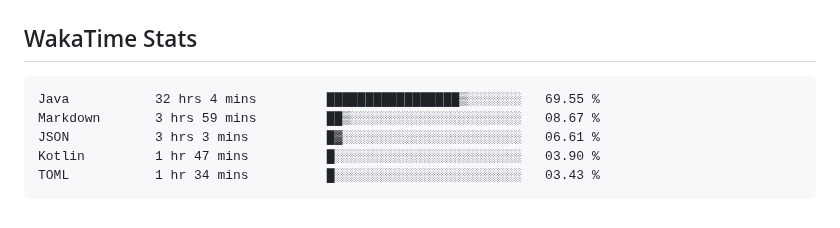
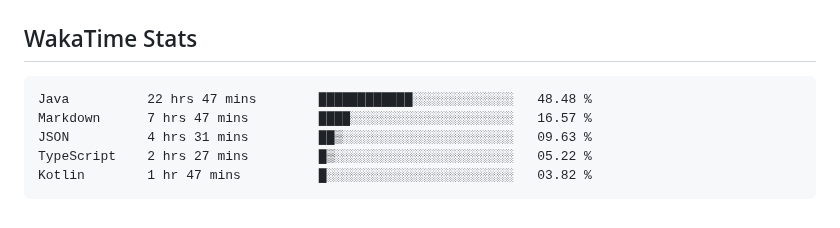
Before and after one commit to usrivastava92/usrivastava92, a Markdown page: README.md, the part around the change. Drawn GitHub-style.

Commit message:
Updated waka-readme graph with new metrics

````diff
--- a/README.md
+++ b/README.md
@@ -66,11 +66,11 @@ I enjoy building high-scale backend services, platform foundations, and develope
 <!--START_SECTION:waka-->
 
 ```txt
-Java           32 hrs 4 mins         █████████████████▒░░░░░░░   69.55 %
-Markdown       3 hrs 59 mins         ██▒░░░░░░░░░░░░░░░░░░░░░░   08.67 %
-JSON           3 hrs 3 mins          █▓░░░░░░░░░░░░░░░░░░░░░░░   06.61 %
-Kotlin         1 hr 47 mins          █░░░░░░░░░░░░░░░░░░░░░░░░   03.90 %
-TOML           1 hr 34 mins          █░░░░░░░░░░░░░░░░░░░░░░░░   03.43 %
+Java          22 hrs 47 mins        ████████████░░░░░░░░░░░░░   48.48 %
+Markdown      7 hrs 47 mins         ████░░░░░░░░░░░░░░░░░░░░░   16.57 %
+JSON          4 hrs 31 mins         ██▒░░░░░░░░░░░░░░░░░░░░░░   09.63 %
+TypeScript    2 hrs 27 mins         █▒░░░░░░░░░░░░░░░░░░░░░░░   05.22 %
+Kotlin        1 hr 47 mins          █░░░░░░░░░░░░░░░░░░░░░░░░   03.82 %
 ```
 
 <!--END_SECTION:waka-->
````
